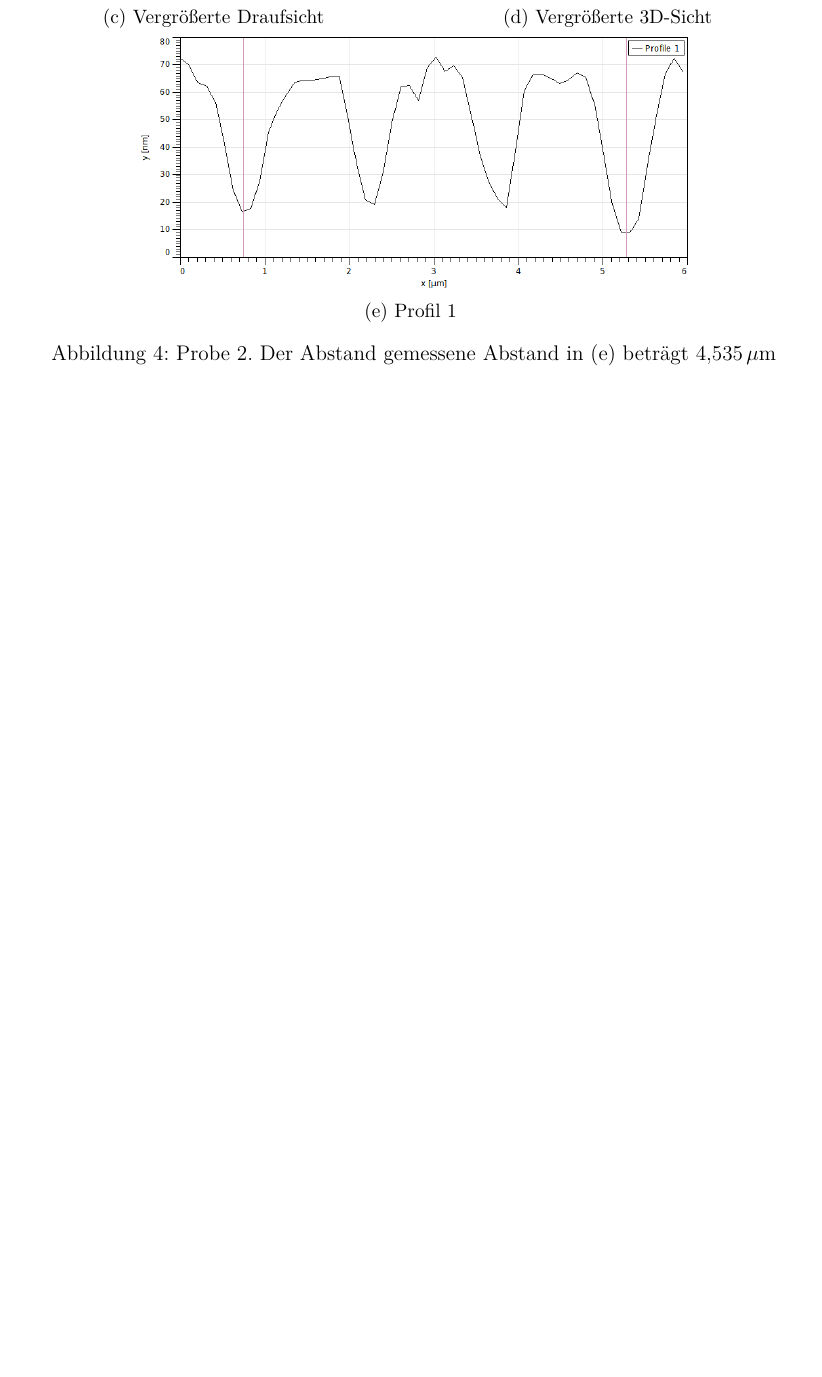
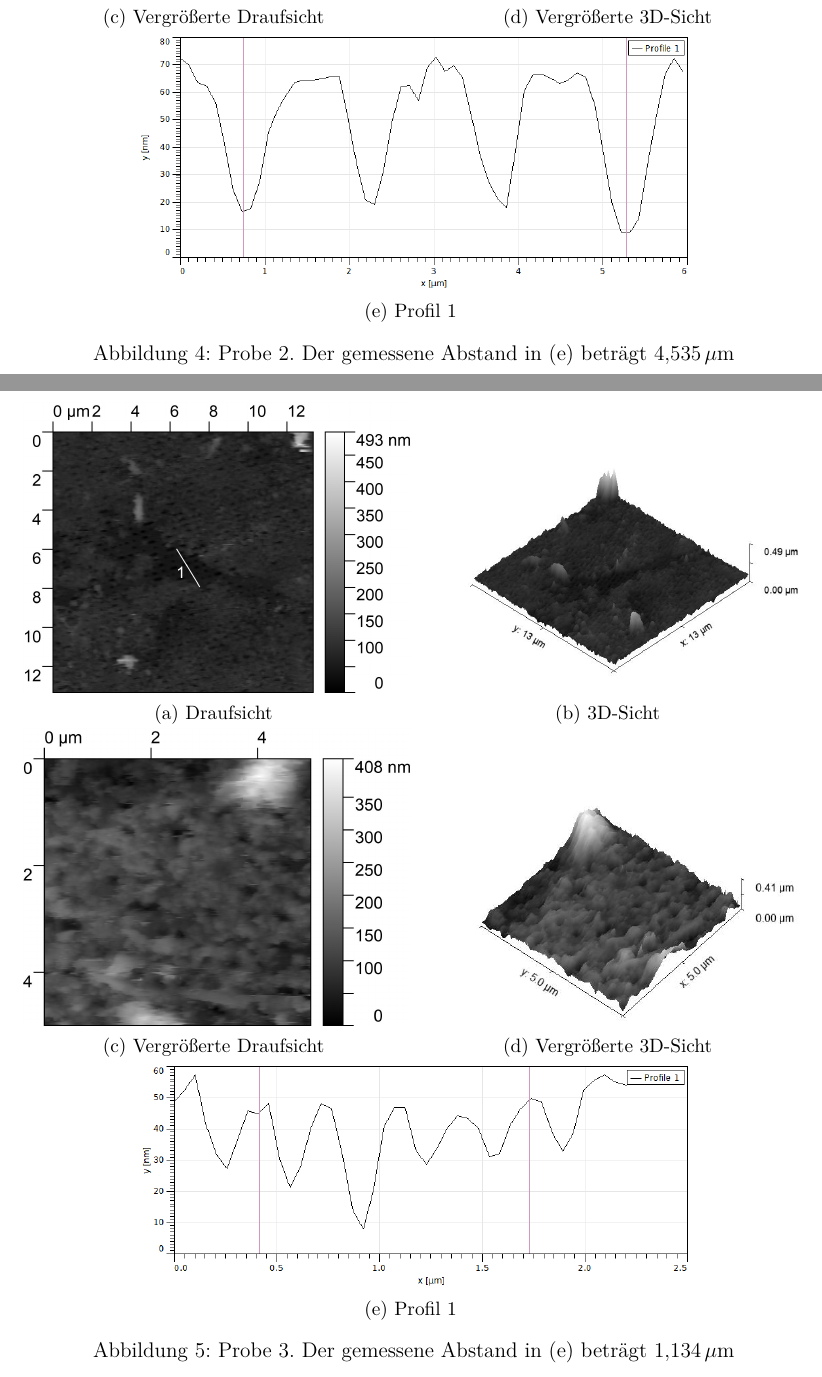
Before and after one commit to APN-Pucky/FPrakt, a LaTeX document (AFM/BA-C-04_AFM_05-11-2018.tex): part of page 8 of 8 before the commit and two parts of pages 8 and 9 of 9 after it, the two joined at a grey line, cut so that both start at the same text, the shorter picture padded with empty space. Compiled offline with pdfLaTeX.

Commit message:
AFM: Probe 3 Bilder

```diff
--- a/AFM/BA-C-04_AFM_05-11-2018.tex
+++ b/AFM/BA-C-04_AFM_05-11-2018.tex
@@ -196,7 +197,17 @@
 			\subcaptionbox{Vergrößerte Draufsicht \label{fig_cd_top_zoom}}{\includegraphics[width=.49\linewidth]{images/CD/Top_zoom}}
 			\subcaptionbox{Vergrößerte 3D-Sicht \label{fig_cd_3d}}{\includegraphics[width=.49\linewidth]{images/CD/3D_zoom}}
 			\subcaptionbox{Profil 1 \label{fig_cd_profil}}{\includegraphics[width=.7\linewidth]{images/CD/Profil}}
-			\caption{Probe 2. Der Abstand gemessene Abstand in (e) beträgt \SI{4.535}{\mu m}} %TODO better ref than (e)?
+			\caption{Probe 2. Der gemessene Abstand in (e) beträgt \SI{4.535}{\mu m}} %TODO better ref than (e)?
+\end{figure}
+
+
+\begin{figure}[H]
+			\subcaptionbox{Draufsicht \label{fig_br_top}}{\includegraphics[width=.49\linewidth]{images/BR/Top}}
+			\subcaptionbox{3D-Sicht \label{fig_br_3d}}{\includegraphics[width=.49\linewidth]{images/BR/3D}}
+			\subcaptionbox{Vergrößerte Draufsicht \label{fig_br_top_zoom}}{\includegraphics[width=.49\linewidth]{images/BR/Top_zoom}}
+			\subcaptionbox{Vergrößerte 3D-Sicht \label{fig_br_3d}}{\includegraphics[width=.49\linewidth]{images/BR/3D_zoom}}
+			\subcaptionbox{Profil 1 \label{fig_br_profil}}{\includegraphics[width=.7\linewidth]{images/BR/Profil}}
+			\caption{Probe 3. Der gemessene Abstand in (e) beträgt \SI{1.134}{\mu m}} %TODO better ref than (e)?
 \end{figure}
 
 
```
Also changed, not shown: AFM/images/BR/3D.jpg (added), AFM/images/BR/3D_zoom.jpg (added), AFM/images/BR/Profil.PNG (added), AFM/images/BR/Top.jpg (added), AFM/images/BR/Top_zoom.jpg (added), AFM/BA-C-04_AFM_05-11-2018.tex (3 more changed lines), 2 other files.
